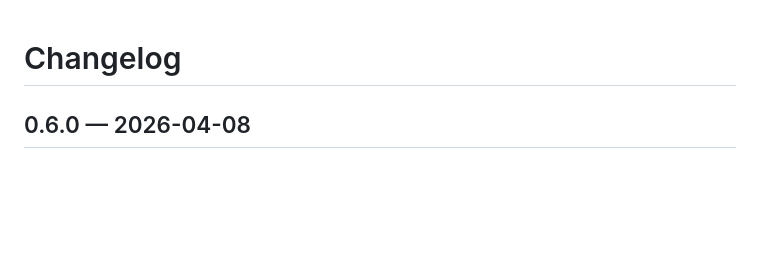
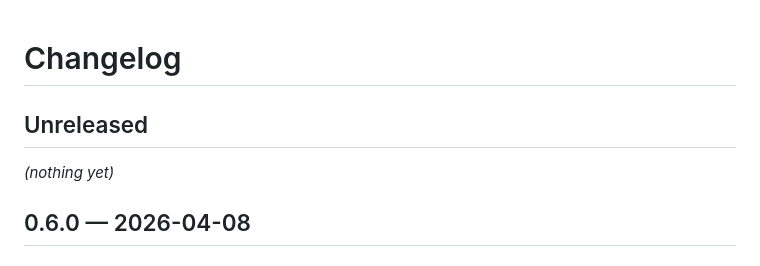
Before and after one commit to fuho/devrig, a Markdown page: CHANGELOG.md, the part around the change. Drawn GitHub-style; blank space fills up the shorter version.

Commit message:
docs: add Unreleased section to changelog
Co-Authored-By: Claude Opus 4.6 (1M context) <noreply@anthropic.com>

```diff
--- a/CHANGELOG.md
+++ b/CHANGELOG.md
@@ -1,4 +1,8 @@
 # Changelog
+
+## Unreleased
+
+_(nothing yet)_
 
 ## 0.6.0 — 2026-04-08
 
```
